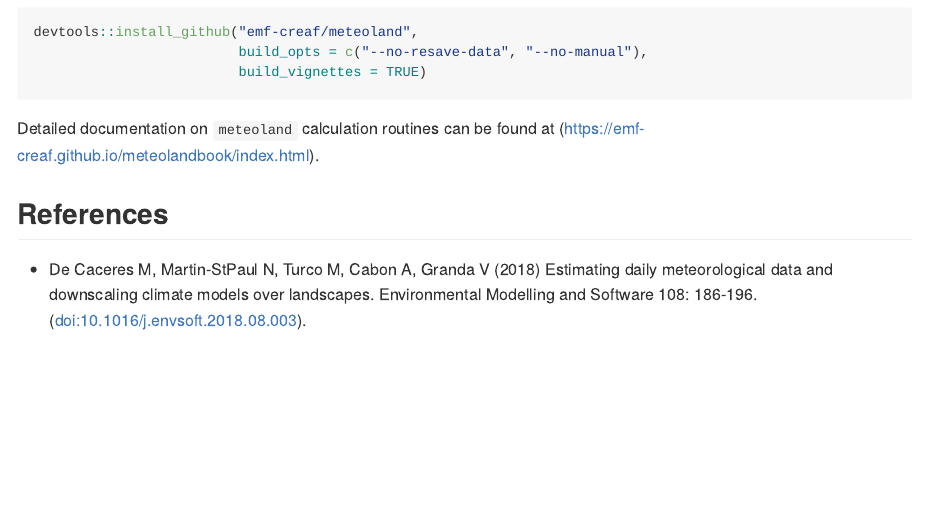
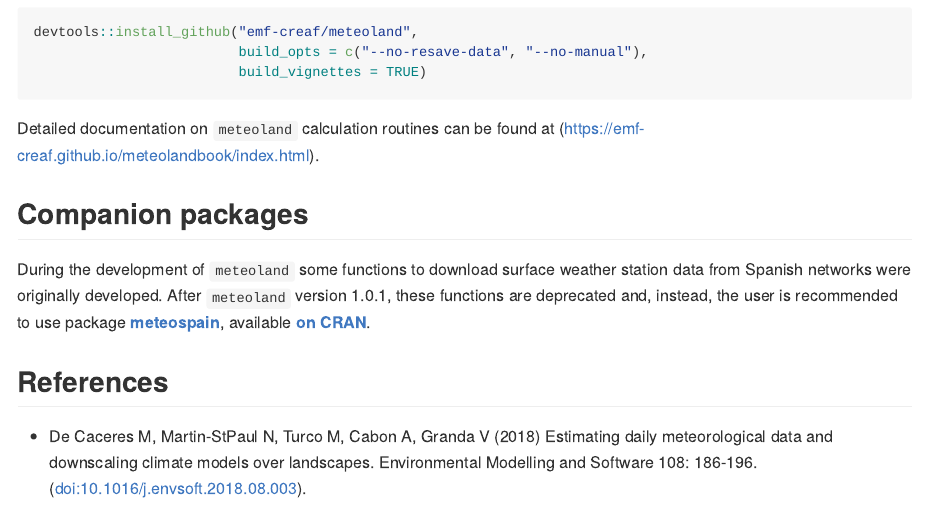
Before and after one commit to emf-creaf/meteoland, an R Markdown document (README.Rmd): the page in a window 1100 px wide, from 650 px down. The pictures show the output file README.md that the author committed with the source, drawn offline in the style of GitHub; badge pictures from the web are left out.

Commit message:
update README

```diff
--- a/README.Rmd
+++ b/README.Rmd
@@ -41,6 +41,10 @@ devtools::install_github("emf-creaf/meteoland",
 
 Detailed documentation on `meteoland` calculation routines can be found at (https://emf-creaf.github.io/meteolandbook/index.html).
 
+## Companion packages
+
+During the development of `meteoland` some functions to download surface weather station data from Spanish networks were originally developed. After `meteoland` version 1.0.1, these functions are deprecated and, instead, the user is recommended to use package [**meteospain**](https://emf-creaf.github.io/meteospain/), available [**on CRAN**](https://cran.rstudio.com/web/packages/meteospain/index.html).
+
 ## References
 
 + De Caceres M, Martin-StPaul N, Turco M, Cabon A, Granda V (2018) Estimating daily meteorological data and downscaling climate models over landscapes. Environmental Modelling and Software 108: 186-196. (doi:10.1016/j.envsoft.2018.08.003).
```
Also changed, not shown: README.md.
